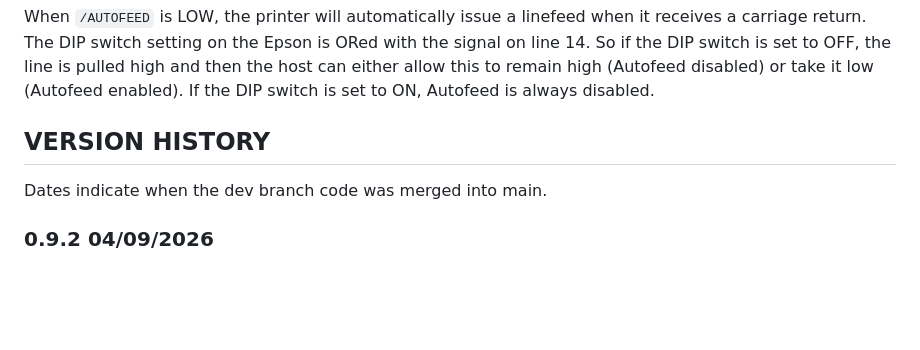
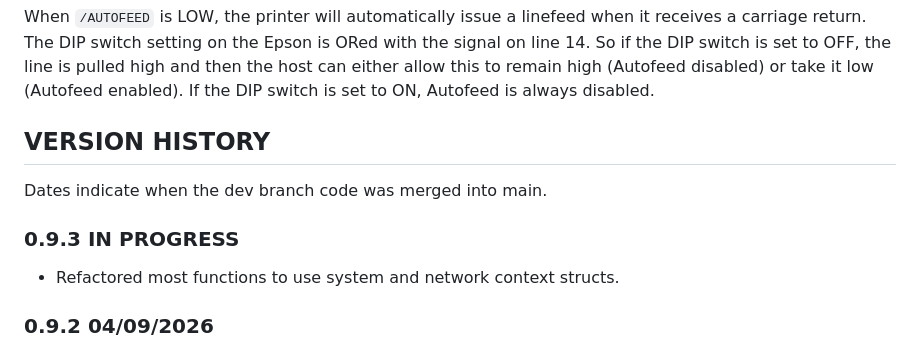
Before and after one commit to mspeculatrix/SmartMatrix, a Markdown page: README.md, the part around the change. Rendered like a GitHub page; blank space fills up the shorter version.

Commit message:
Refactored functions with context structs

```diff
--- a/README.md
+++ b/README.md
@@ -109,6 +109,10 @@ When `/AUTOFEED` is LOW, the printer will automatically issue a linefeed when it
 
 Dates indicate when the dev branch code was merged into main.
 
+### 0.9.3 IN PROGRESS
+
+- Refactored most functions to use system and network context structs.
+
 ### 0.9.2 04/09/2026
 
 - Changed serial connection so that it operates by default in CLI/command mode.
```
Also changed, not shown: SmartMatrix PCB/SmartMatrix_B2_render.png (renamed from SmartMatrix PCB/SmartMatrix_B1_render.png), 19 other files.
